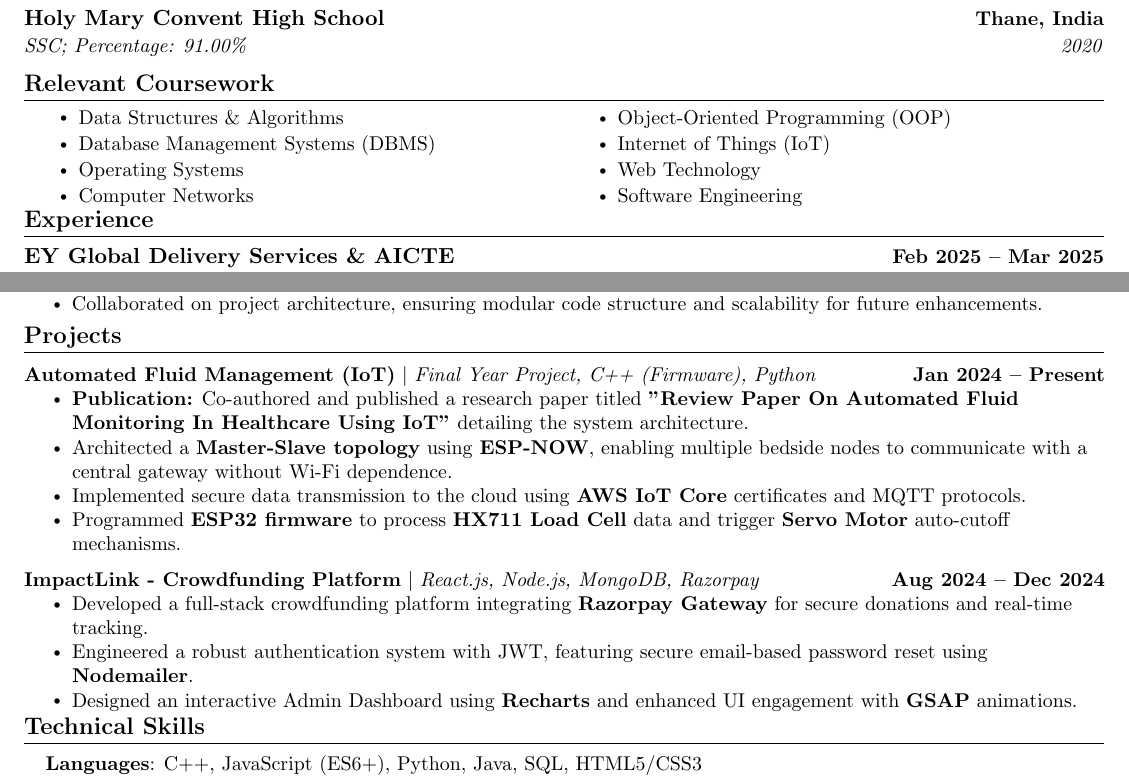
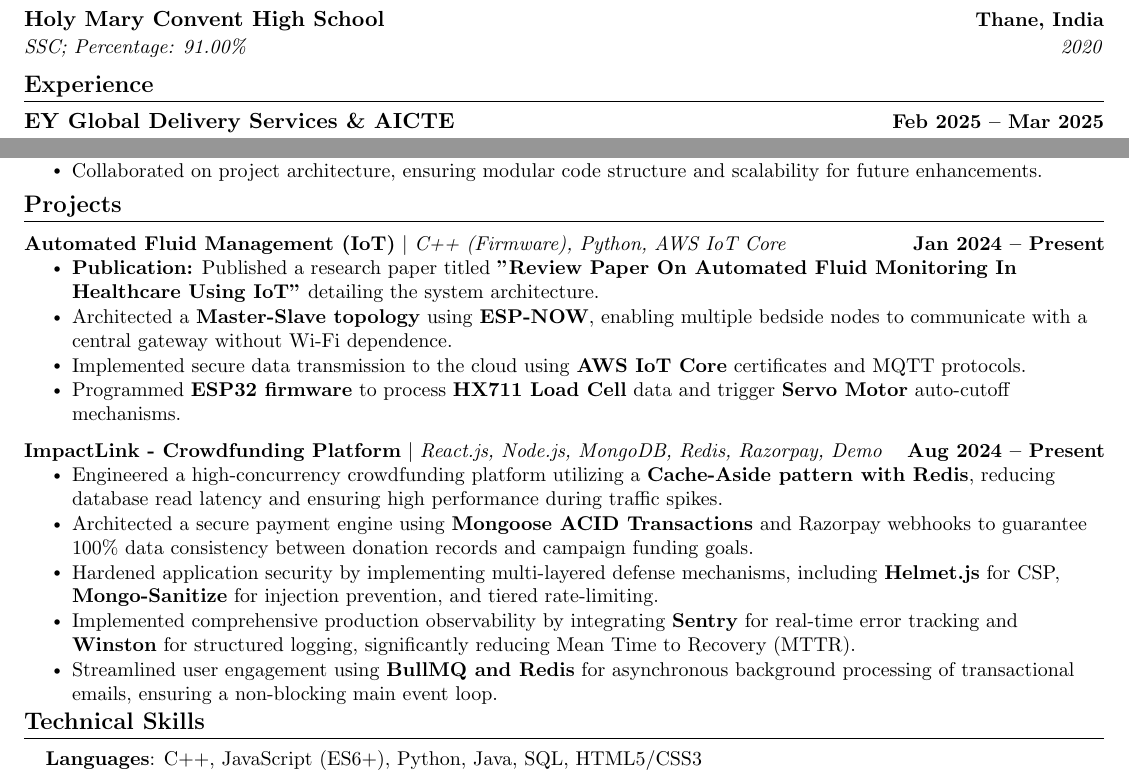
Before and after one commit to atharvashivari/resume, a LaTeX document (main.tex): two parts of the page, joined at a grey line, cut so that both start at the same text. Compiled offline with pdfLaTeX.

Commit message:
updated project details

```diff
--- a/main.tex
+++ b/main.tex
@@ -97,8 +71,6 @@
       \small#1 & \textbf{\small #2}\\
     \end{tabular*}\vspace{-7pt}
 }
-
-\newcommand{\resumeSubItem}[1]{\resumeItem{#1}\vspace{-4pt}}
 
 \renewcommand\labelitemi{$\vcenter{\hbox{\tiny$\bullet$}}$}
 \renewcommand\labelitemii{$\vcenter{\hbox{\tiny$\bullet$}}$}
@@ -139,22 +111,6 @@
       {SSC; Percentage: 91.00\%}{2020}
   \resumeSubHeadingListEnd
 
-%-----------RELEVANT COURSEWORK-----------
-\section{Relevant Coursework}
-    \vspace{-2pt}
-    \begin{multicols}{2}
-        \begin{itemize}[itemsep=-2pt, parsep=3pt]
-            \item\small Data Structures \& Algorithms
-            \item\small Database Management Systems (DBMS)
-            \item\small Operating Systems
-            \item\small Computer Networks
-            \item\small Object-Oriented Programming (OOP)
-            \item\small Internet of Things (IoT)
-            \item\small Web Technology
-            \item\small Software Engineering
-        \end{itemize}
-    \end{multicols}
-    \vspace{-10pt}
 
 %-----------EXPERIENCE-----------
 \section{Experience}
@@ -177,9 +133,9 @@
     \vspace{-5pt}
     \resumeSubHeadingListStart
       \resumeProjectHeading
-          {\textbf{Automated Fluid Management (IoT)} $|$ \emph{Final Year Project, C++ (Firmware), Python}}{Jan 2024 -- Present}
+          {\textbf{Automated Fluid Management (IoT)} $|$ \emph{C++ (Firmware), Python, AWS IoT Core}}{Jan 2024 -- Present}
           \resumeItemListStart
-            \resumeItem{\textbf{Publication:} Co-authored and published a research paper titled \textbf{"Review Paper On Automated Fluid Monitoring In Healthcare Using IoT"} detailing the system architecture.}
+            \resumeItem{\textbf{Publication:} Published a research paper titled \textbf{"Review Paper On Automated Fluid Monitoring In Healthcare Using IoT"} detailing the system architecture.}
             \resumeItem{Architected a \textbf{Master-Slave topology} using \textbf{ESP-NOW}, enabling multiple bedside nodes to communicate with a central gateway without Wi-Fi dependence.}
             \resumeItem{Implemented secure data transmission to the cloud using \textbf{AWS IoT Core} certificates and MQTT protocols.}
             \resumeItem{Programmed \textbf{ESP32 firmware} to process \textbf{HX711 Load Cell} data and trigger \textbf{Servo Motor} auto-cutoff mechanisms.}
@@ -187,12 +143,14 @@
           \vspace{-13pt}
 
       \resumeProjectHeading
-          {\textbf{ImpactLink - Crowdfunding Platform} $|$ \emph{React.js, Node.js, MongoDB, Razorpay}}{Aug 2024 -- Dec 2024}
-          \resumeItemListStart
-            \resumeItem{Developed a full-stack crowdfunding platform integrating \textbf{Razorpay Gateway} for secure donations and real-time tracking.}
-            \resumeItem{Engineered a robust authentication system with JWT, featuring secure email-based password reset using \textbf{Nodemailer}.}
-            \resumeItem{Designed an interactive Admin Dashboard using \textbf{Recharts} and enhanced UI engagement with \textbf{GSAP} animations.}
-          \resumeItemListEnd
+    {\textbf{ImpactLink - Crowdfunding Platform} $|$ \emph{React.js, Node.js, MongoDB, Redis, Razorpay, \href{https://impact-link-six.vercel.app}{Demo}}}{Aug 2024 -- Present}
+    \resumeItemListStart
+        \resumeItem{Engineered a high-concurrency crowdfunding platform utilizing a \textbf{Cache-Aside pattern with Redis}, reducing database read latency and ensuring high performance during traffic spikes.}
+        \resumeItem{Architected a secure payment engine using \textbf{Mongoose ACID Transactions} and Razorpay webhooks to guarantee 100\% data consistency between donation records and campaign funding goals.}
+        \resumeItem{Hardened application security by implementing multi-layered defense mechanisms, including \textbf{Helmet.js} for CSP, \textbf{Mongo-Sanitize} for injection prevention, and tiered rate-limiting.}
+        \resumeItem{Implemented comprehensive production observability by integrating \textbf{Sentry} for real-time error tracking and \textbf{Winston} for structured logging, significantly reducing Mean Time to Recovery (MTTR).}
+        \resumeItem{Streamlined user engagement using \textbf{BullMQ and Redis} for asynchronous background processing of transactional emails, ensuring a non-blocking main event loop.}
+    \resumeItemListEnd
 
     \resumeSubHeadingListEnd
 \vspace{-15pt}
```
Also changed, not shown: main.tex (26 more changed lines).
